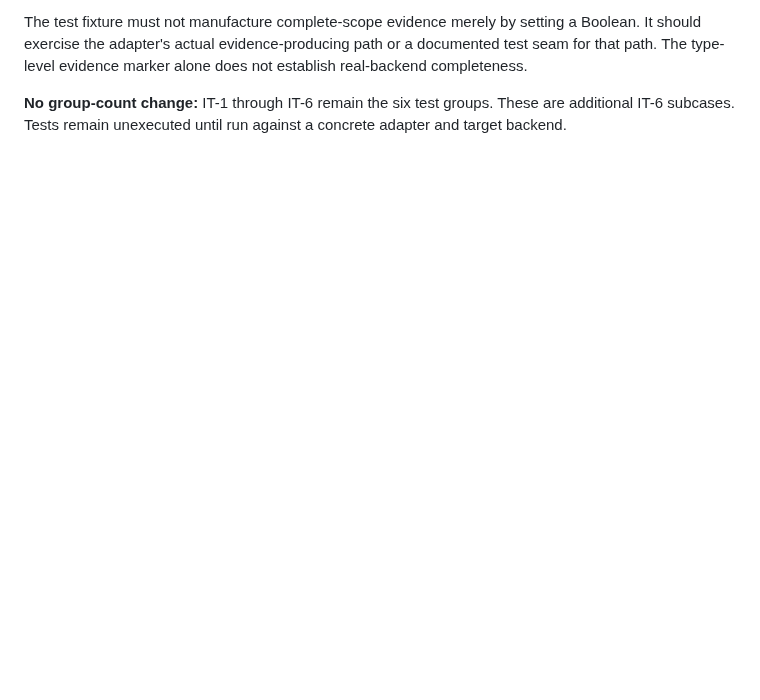
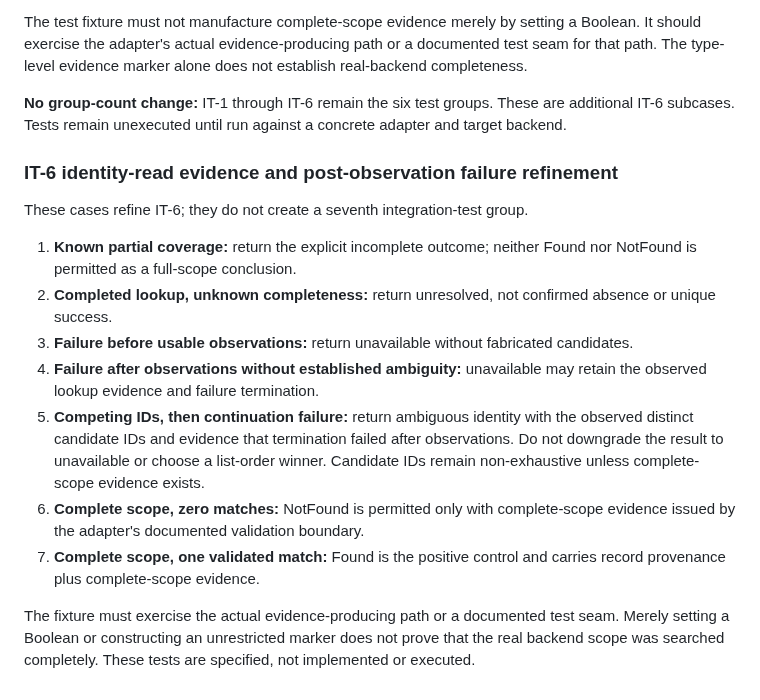
Before and after one commit to mcoke9-lgtm/Yggdrasil-Lean, a Markdown page: docs/REVIEW_HISTORY_ADAPTER_INTEGRATION_TEST_SPEC_001.md, the part around the change. GitHub-like rendering; blank space fills up the shorter version.

Commit message:
Refine IT-6 identity lookup evidence cases

```diff
--- a/docs/REVIEW_HISTORY_ADAPTER_INTEGRATION_TEST_SPEC_001.md
+++ b/docs/REVIEW_HISTORY_ADAPTER_INTEGRATION_TEST_SPEC_001.md
@@ -242,3 +242,17 @@ Required cases/assertions:
 The test fixture must not manufacture complete-scope evidence merely by setting a Boolean. It should exercise the adapter's actual evidence-producing path or a documented test seam for that path. The type-level evidence marker alone does not establish real-backend completeness.
 
 **No group-count change:** IT-1 through IT-6 remain the six test groups. These are additional IT-6 subcases. Tests remain unexecuted until run against a concrete adapter and target backend.
+
+### IT-6 identity-read evidence and post-observation failure refinement
+
+These cases refine IT-6; they do not create a seventh integration-test group.
+
+1. **Known partial coverage:** return the explicit incomplete outcome; neither Found nor NotFound is permitted as a full-scope conclusion.
+2. **Completed lookup, unknown completeness:** return unresolved, not confirmed absence or unique success.
+3. **Failure before usable observations:** return unavailable without fabricated candidates.
+4. **Failure after observations without established ambiguity:** unavailable may retain the observed lookup evidence and failure termination.
+5. **Competing IDs, then continuation failure:** return ambiguous identity with the observed distinct candidate IDs and evidence that termination failed after observations. Do not downgrade the result to unavailable or choose a list-order winner. Candidate IDs remain non-exhaustive unless complete-scope evidence exists.
+6. **Complete scope, zero matches:** NotFound is permitted only with complete-scope evidence issued by the adapter's documented validation boundary.
+7. **Complete scope, one validated match:** Found is the positive control and carries record provenance plus complete-scope evidence.
+
+The fixture must exercise the actual evidence-producing path or a documented test seam. Merely setting a Boolean or constructing an unrestricted marker does not prove that the real backend scope was searched completely. These tests are specified, not implemented or executed.
```
